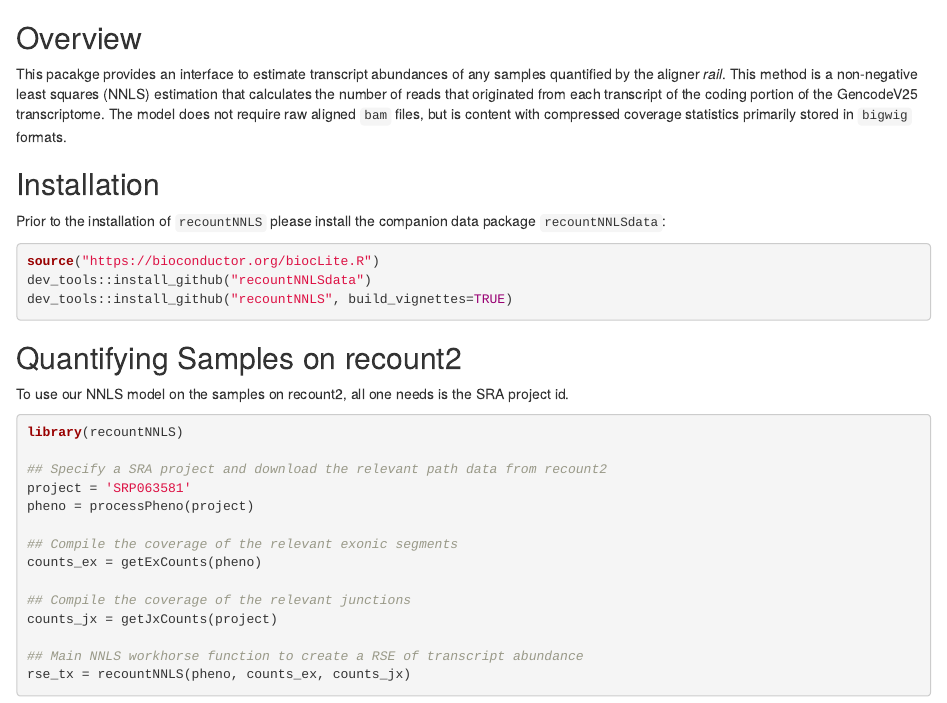
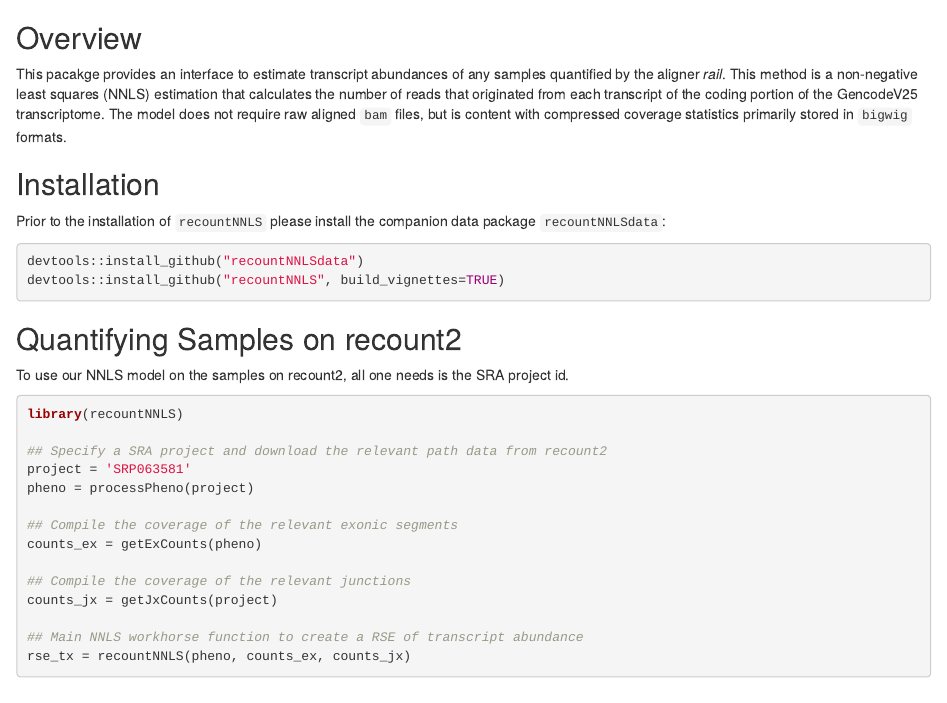
Before and after one commit to JMF47/recountNNLS, an R Markdown document (README.Rmd): the page in a window 1100 px wide, from its top. Rendered offline with R 4.5, knitr and Pandoc, with nearby package versions.

Commit message:
documentation update

````diff
--- a/README.Rmd
+++ b/README.Rmd
@@ -6,9 +6,8 @@ This pacakge provides an interface to estimate transcript abundances of any samp
 Prior to the installation of `recountNNLS` please install the companion data package `recountNNLSdata`:
 
 ```{r, eval=F}
-source("https://bioconductor.org/biocLite.R")
-dev_tools::install_github("recountNNLSdata")
-dev_tools::install_github("recountNNLS", build_vignettes=TRUE)
+devtools::install_github("recountNNLSdata")
+devtools::install_github("recountNNLS", build_vignettes=TRUE)
 ```
 
 ## Quantifying Samples on recount2
````
